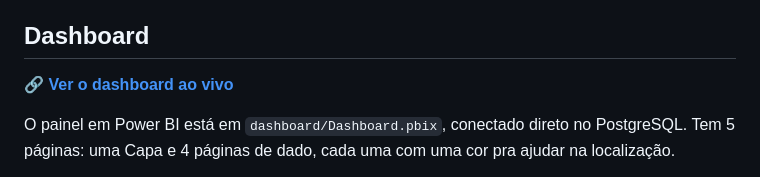
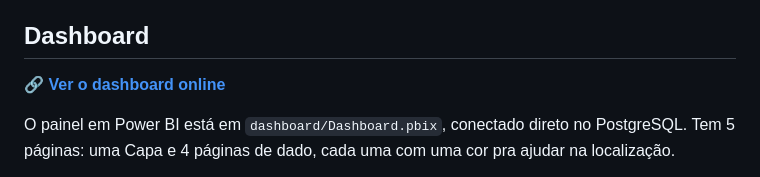
Before and after one commit to Sam-Batisti/lh-nautical-lighthouse-indicium, a Markdown page: README.md, the part around the change. GitHub-like rendering.

```diff
--- a/README.md
+++ b/README.md
@@ -121,7 +121,7 @@ Dá suporte à página de Demanda. Essas duas views não inventam regra nova, s
 
 ## Dashboard
 
-🔗 **[Ver o dashboard ao vivo](https://app.powerbi.com/view?r=eyJrIjoiNzZmZWZmNGUtOWQ2YS00NGZlLWE4NTUtMTJkNjM5ZGU0OGFhIiwidCI6IjY1MDZiNzgwLTU4NTEtNGY0Ny04NTI5LWExMTEwN2VkYTdlMSJ9)**
+🔗 **[Ver o dashboard online](https://app.powerbi.com/view?r=eyJrIjoiNzZmZWZmNGUtOWQ2YS00NGZlLWE4NTUtMTJkNjM5ZGU0OGFhIiwidCI6IjY1MDZiNzgwLTU4NTEtNGY0Ny04NTI5LWExMTEwN2VkYTdlMSJ9)**
 
 O painel em Power BI está em `dashboard/Dashboard.pbix`, conectado direto no PostgreSQL. Tem 5 páginas: uma Capa e 4 páginas de dado, cada uma com uma cor pra ajudar na localização.
 
```
